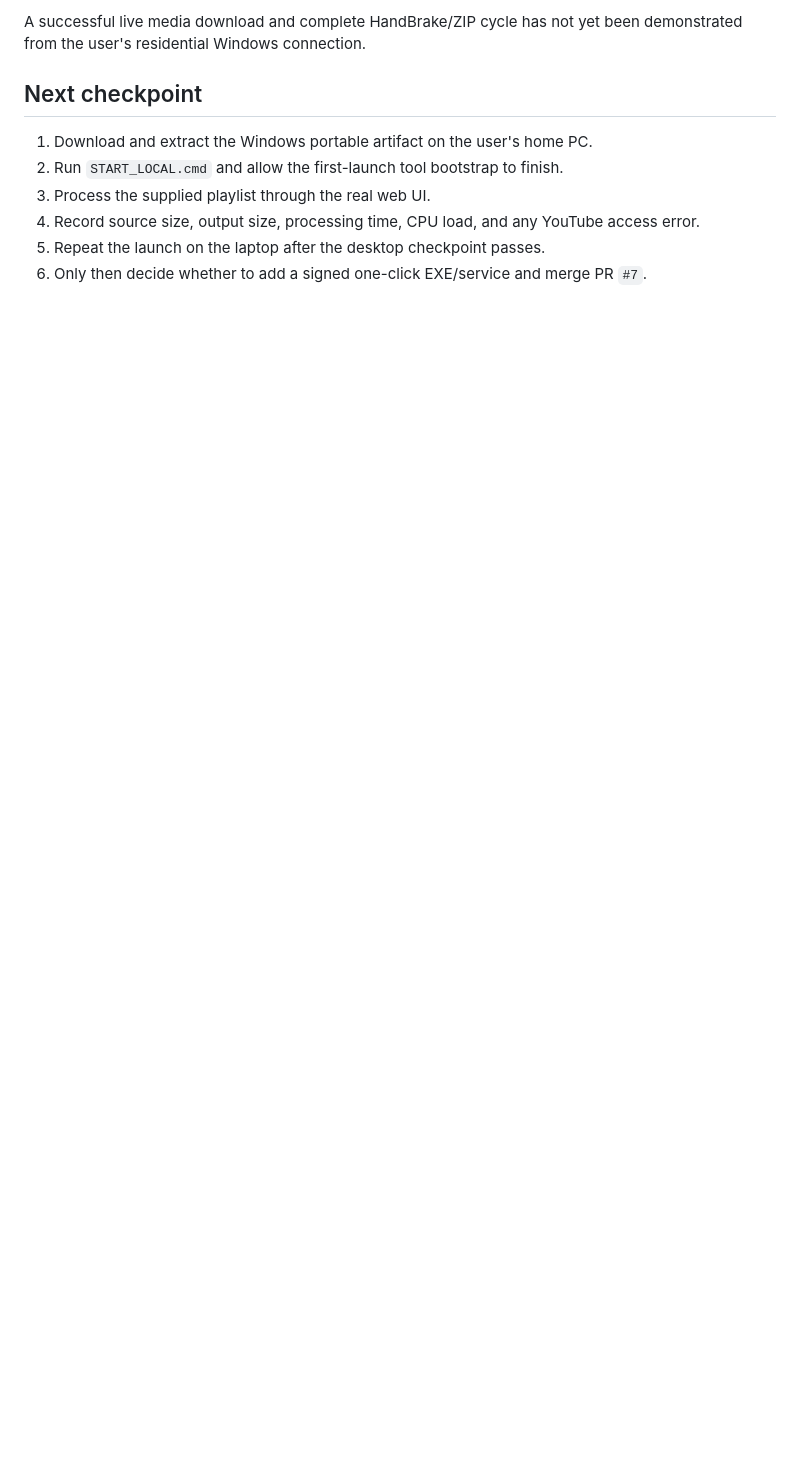
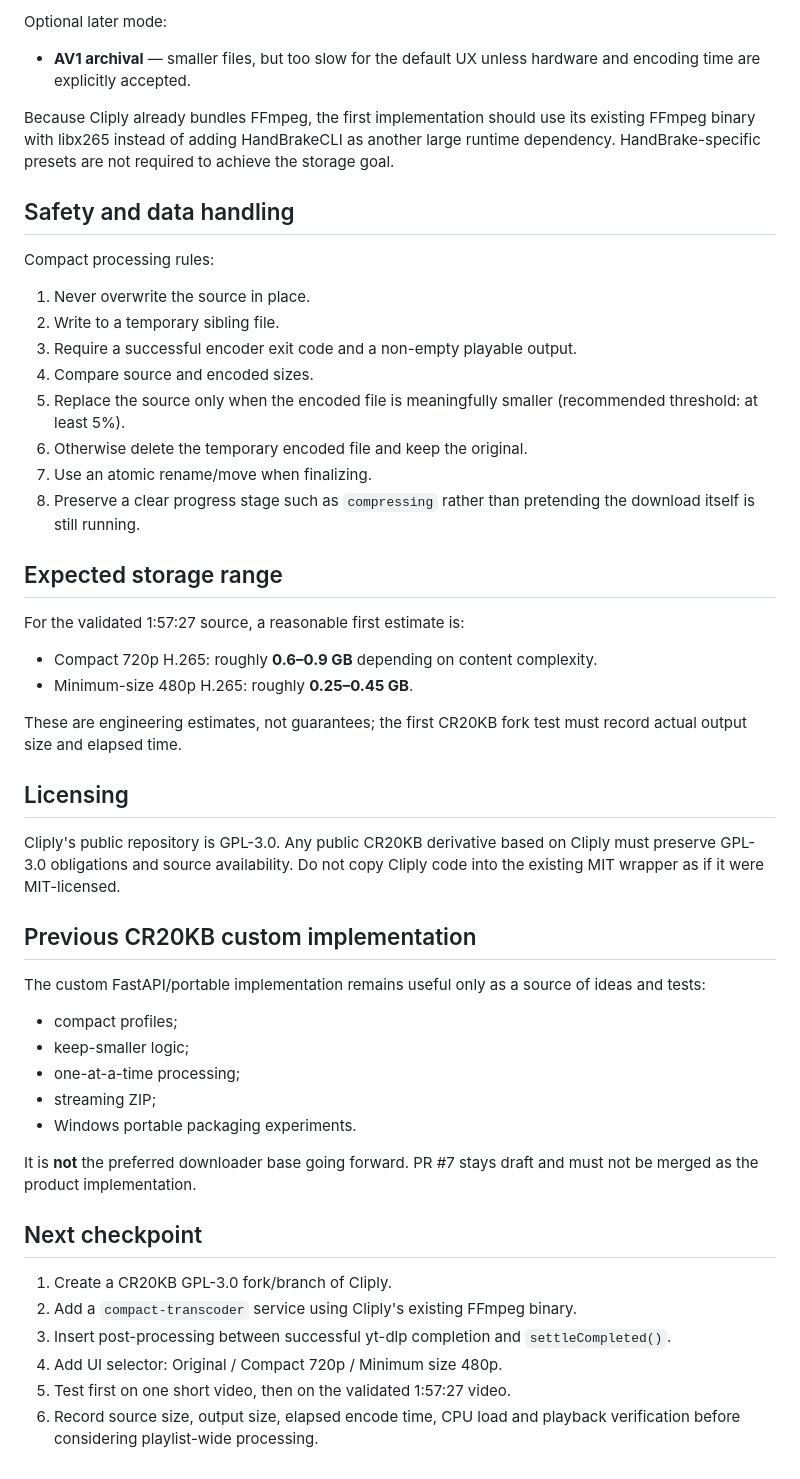
Before and after one commit to cr20kb-commits/cr20kb-calculate, a Markdown page: offline-video-saver/PROJECT_STATUS.md, the part around one of its changes. Drawn GitHub-style; blank space fills up the shorter version.

```diff
--- a/offline-video-saver/PROJECT_STATUS.md
+++ b/offline-video-saver/PROJECT_STATUS.md
@@ -84,14 +52,53 @@ HandBrake, FastAPI, Docker, queue, or ZIP-streaming failure.
 
-A successful live media download and complete HandBrake/ZIP cycle has not yet
-been demonstrated from the user's residential Windows connection.
+Optional later mode:
+
+- **AV1 archival** — smaller files, but too slow for the default UX unless hardware and encoding time are explicitly accepted.
+
+Because Cliply already bundles FFmpeg, the first implementation should use its existing FFmpeg binary with libx265 instead of adding HandBrakeCLI as another large runtime dependency. HandBrake-specific presets are not required to achieve the storage goal.
+
+## Safety and data handling
+
+Compact processing rules:
+
+1. Never overwrite the source in place.
+2. Write to a temporary sibling file.
+3. Require a successful encoder exit code and a non-empty playable output.
+4. Compare source and encoded sizes.
+5. Replace the source only when the encoded file is meaningfully smaller (recommended threshold: at least 5%).
+6. Otherwise delete the temporary encoded file and keep the original.
+7. Use an atomic rename/move when finalizing.
+8. Preserve a clear progress stage such as `compressing` rather than pretending the download itself is still running.
+
+## Expected storage range
+
+For the validated 1:57:27 source, a reasonable first estimate is:
+
+- Compact 720p H.265: roughly **0.6–0.9 GB** depending on content complexity.
+- Minimum-size 480p H.265: roughly **0.25–0.45 GB**.
+
+These are engineering estimates, not guarantees; the first CR20KB fork test must record actual output size and elapsed time.
+
+## Licensing
+
+Cliply's public repository is GPL-3.0. Any public CR20KB derivative based on Cliply must preserve GPL-3.0 obligations and source availability. Do not copy Cliply code into the existing MIT wrapper as if it were MIT-licensed.
+
+## Previous CR20KB custom implementation
+
+The custom FastAPI/portable implementation remains useful only as a source of ideas and tests:
+
+- compact profiles;
+- keep-smaller logic;
+- one-at-a-time processing;
+- streaming ZIP;
+- Windows portable packaging experiments.
+
+It is **not** the preferred downloader base going forward. PR #7 stays draft and must not be merged as the product implementation.
 
 ## Next checkpoint
 
-1. Download and extract the Windows portable artifact on the user's home PC.
-2. Run `START_LOCAL.cmd` and allow the first-launch tool bootstrap to finish.
-3. Process the supplied playlist through the real web UI.
-4. Record source size, output size, processing time, CPU load, and any YouTube
-   access error.
-5. Repeat the launch on the laptop after the desktop checkpoint passes.
-6. Only then decide whether to add a signed one-click EXE/service and merge PR
-   `#7`.
+1. Create a CR20KB GPL-3.0 fork/branch of Cliply.
+2. Add a `compact-transcoder` service using Cliply's existing FFmpeg binary.
+3. Insert post-processing between successful yt-dlp completion and `settleCompleted()`.
+4. Add UI selector: Original / Compact 720p / Minimum size 480p.
+5. Test first on one short video, then on the validated 1:57:27 video.
+6. Record source size, output size, elapsed encode time, CPU load and playback verification before considering playlist-wide processing.
```
Also changed, not shown: other parts of offline-video-saver/PROJECT_STATUS.md (+27 -59 lines).
